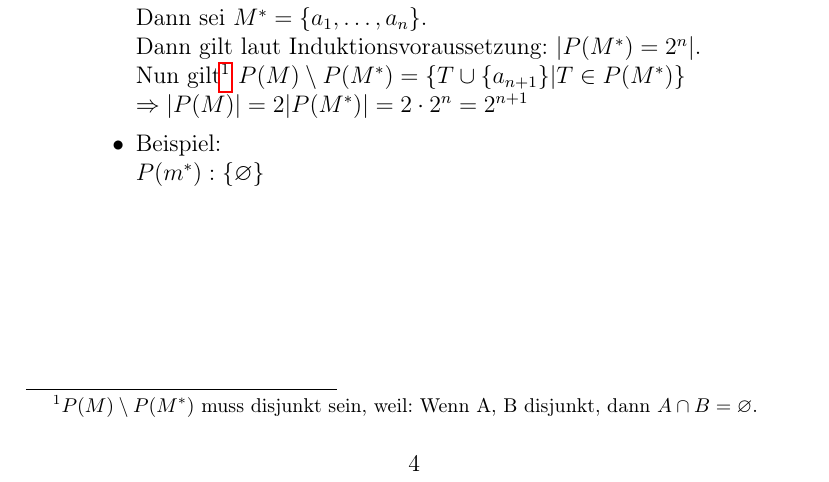
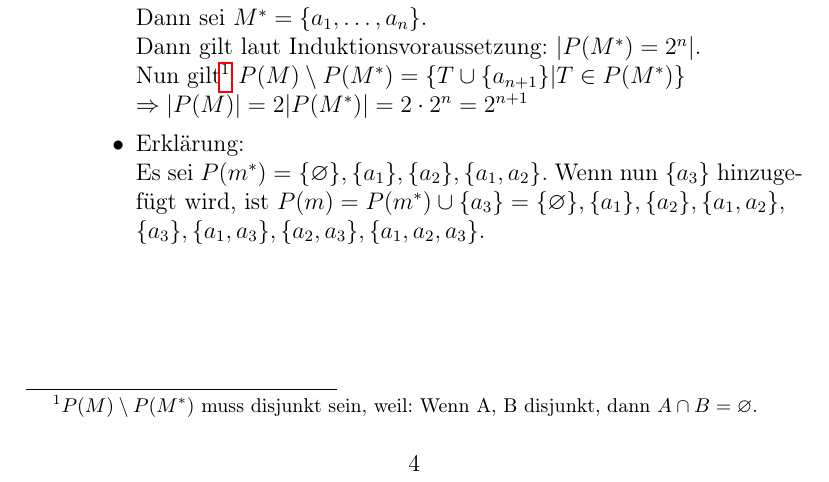
Before and after one commit to henri-libre/analysis1, a LaTeX document (document.tex): part of page 4 of 6, cut so that both start at the same text. Compiled offline with pdfLaTeX.

Commit message:
finished example

```diff
--- a/document.tex
+++ b/document.tex
@@ -74,8 +74,9 @@
 			Dann gilt laut Induktionsvoraussetzung: $|P(M^*)=2^n|$.
 			\\Nun gilt\footnote{$P(M) \setminus P(M^*)$ muss disjunkt sein, weil: Wenn A, B disjunkt, dann $ A \cap B = \varnothing$.} $P(M) \setminus P(M^*) = \{T \cup \{a_{n+1}\} | T \in P(M^*)\} \\
 			\Rightarrow |P(M)|=2|P(M^*)|=2\cdot 2^n= 2^{n+1}$
-			\item Beispiel:\\
-			$ P(m^*):\{\varnothing\}$
+			\item Erklärung:\\
+			Es sei $ P(m^*) = \{\varnothing\}, \{a_1\}, \{a_2\}, \{a_1,a_2\}$. Wenn nun $ \{a_3\} $ hinzugefügt wird, ist $ P(m) = P(m^*) \cup \{a_{3}\} = \{\varnothing\}, \{a_1\}, \{a_2\}, \{a_1,a_2\},\\
+			\{a_3\}, \{a_1,a_3\}, \{a_2,a_3\}, \{a_1,a_2,a_3\} $.
 		\end{itemize}
 	\end{enumerate}
 
```
Also changed, not shown: document.pdf.
